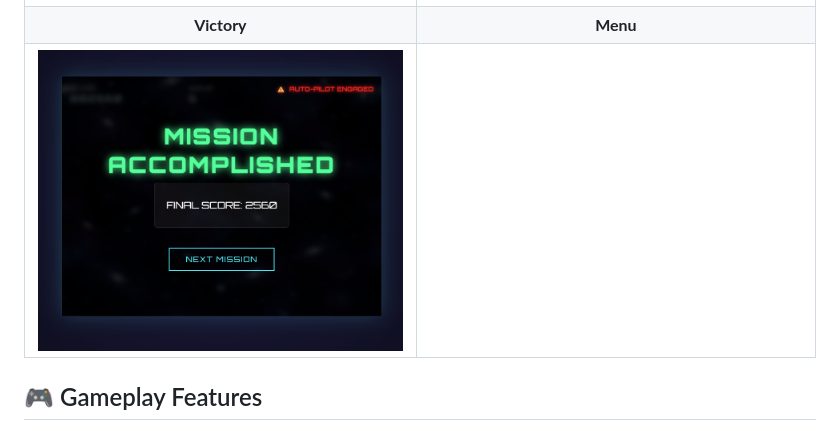
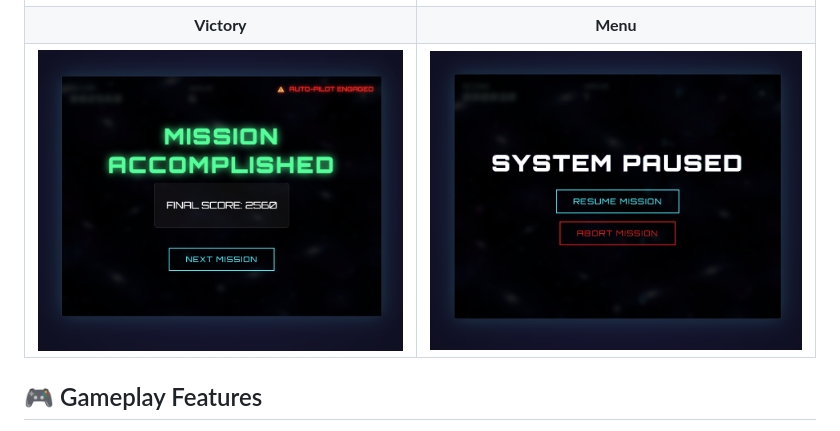
Before and after one commit to mgozkan/Gemini-3-Pro-Testing---Galactic-Defender-Omega, a Markdown page: README.md, the part around the change. Rendered like a GitHub page; pictures changed too: ScreenShots/ss_menu.png (added).

Commit message:
Docs: Add menu screenshot to README

```diff
--- a/README.md
+++ b/README.md
@@ -13,7 +13,7 @@
 | :---: | :---: |
 | ![Action](ScreenShots/ss_1.png) | ![Boss](ScreenShots/ss_2.png) |
 | **Victory** | **Menu** |
-| ![Victory](ScreenShots/ss_3.png) | |
+| ![Victory](ScreenShots/ss_3.png) | ![Menu](ScreenShots/ss_menu.png) |
 
 ## 🎮 Gameplay Features
 
```
